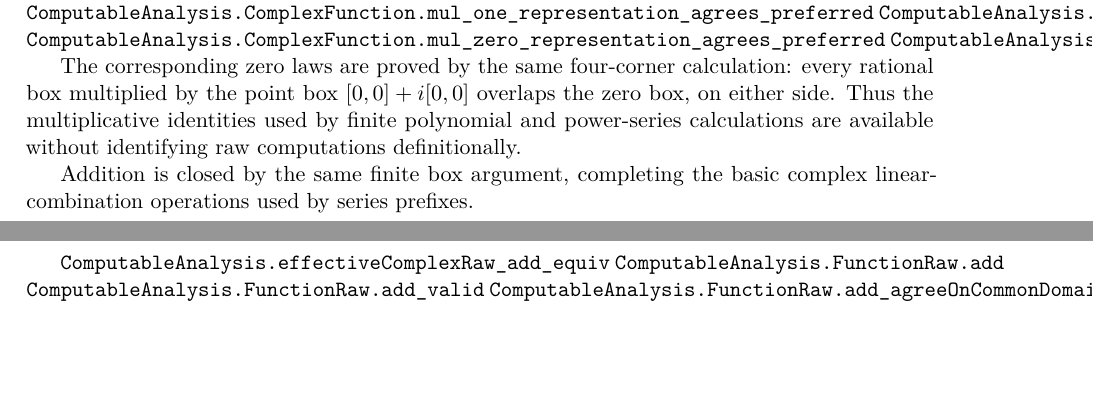
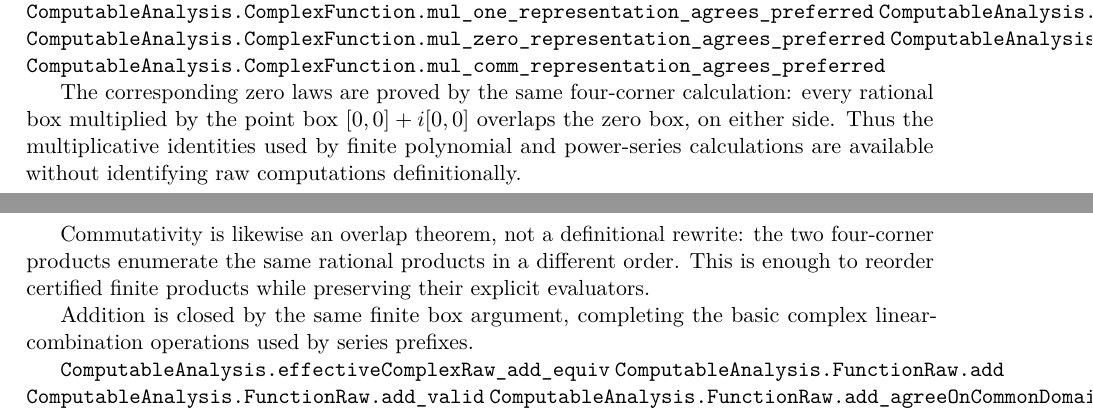
Before and after one commit to liuyao12/computable-analysis, a LaTeX thesis (blueprint/src/web.tex, which reads blueprint/src/06-effective-calculus.tex): two parts of pages 73 and 74 of 124, joined at a grey line, cut so that both start at the same text, the shorter picture padded with empty space. Compiled offline with pdfLaTeX.

Commit message:
Expose complex multiplication commutativity

```diff
--- a/blueprint/src/06-effective-calculus.tex
+++ b/blueprint/src/06-effective-calculus.tex
@@ -507,6 +509,7 @@ by complex special functions and Fourier constructions.
 \lean{ComputableAnalysis.ComplexFunction.one_mul_representation_agrees_preferred}
 \lean{ComputableAnalysis.ComplexFunction.mul_zero_representation_agrees_preferred}
 \lean{ComputableAnalysis.ComplexFunction.zero_mul_representation_agrees_preferred}
+\lean{ComputableAnalysis.ComplexFunction.mul_comm_representation_agrees_preferred}
 \leanok
 
 The corresponding zero laws are proved by the same four-corner calculation:
@@ -514,6 +517,11 @@ every rational box multiplied by the point box $[0,0]+i[0,0]$ overlaps the
 zero box, on either side.  Thus the multiplicative identities used by finite
 polynomial and power-series calculations are available without identifying
 raw computations definitionally.
+
+Commutativity is likewise an overlap theorem, not a definitional rewrite:
+the two four-corner products enumerate the same rational products in a
+different order.  This is enough to reorder certified finite products while
+preserving their explicit evaluators.
 
 Addition is closed by the same finite box argument, completing the basic
 complex linear-combination operations used by series prefixes.
```
Also changed, not shown: blueprint/src/06-effective-calculus.tex (2 more changed lines), 2 other files.
